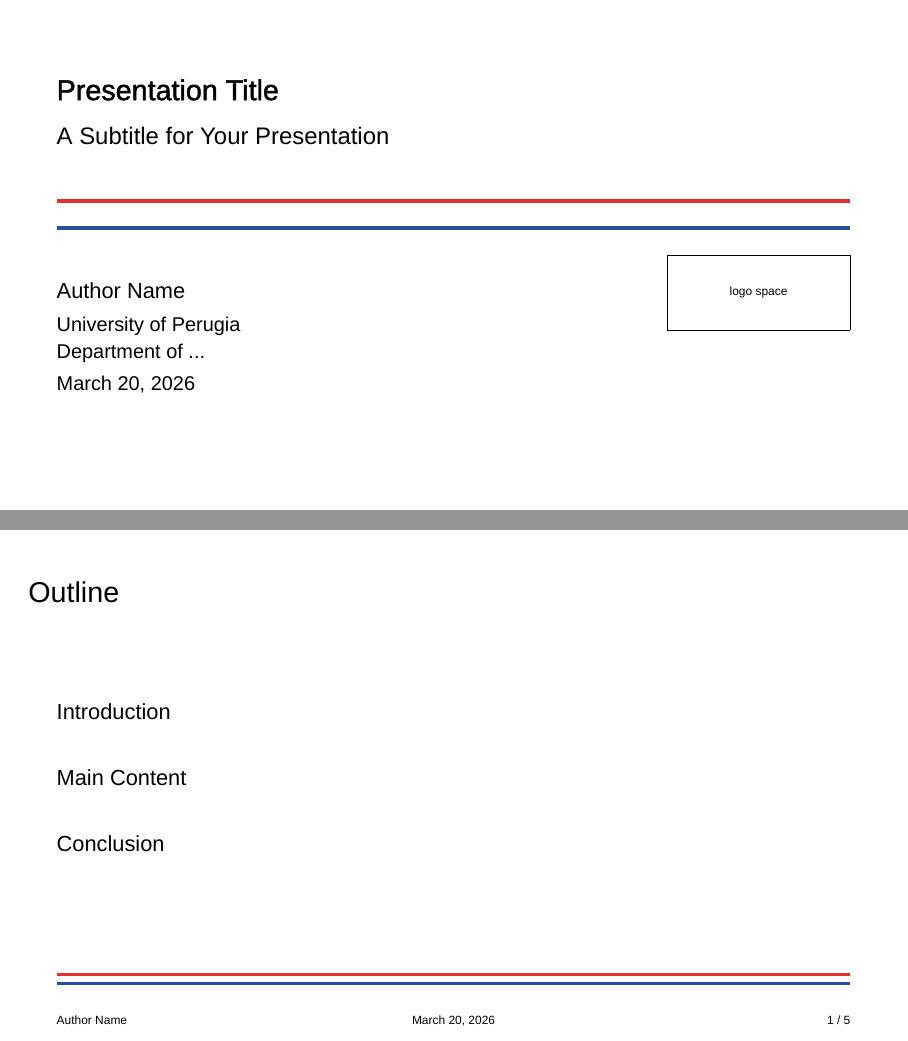
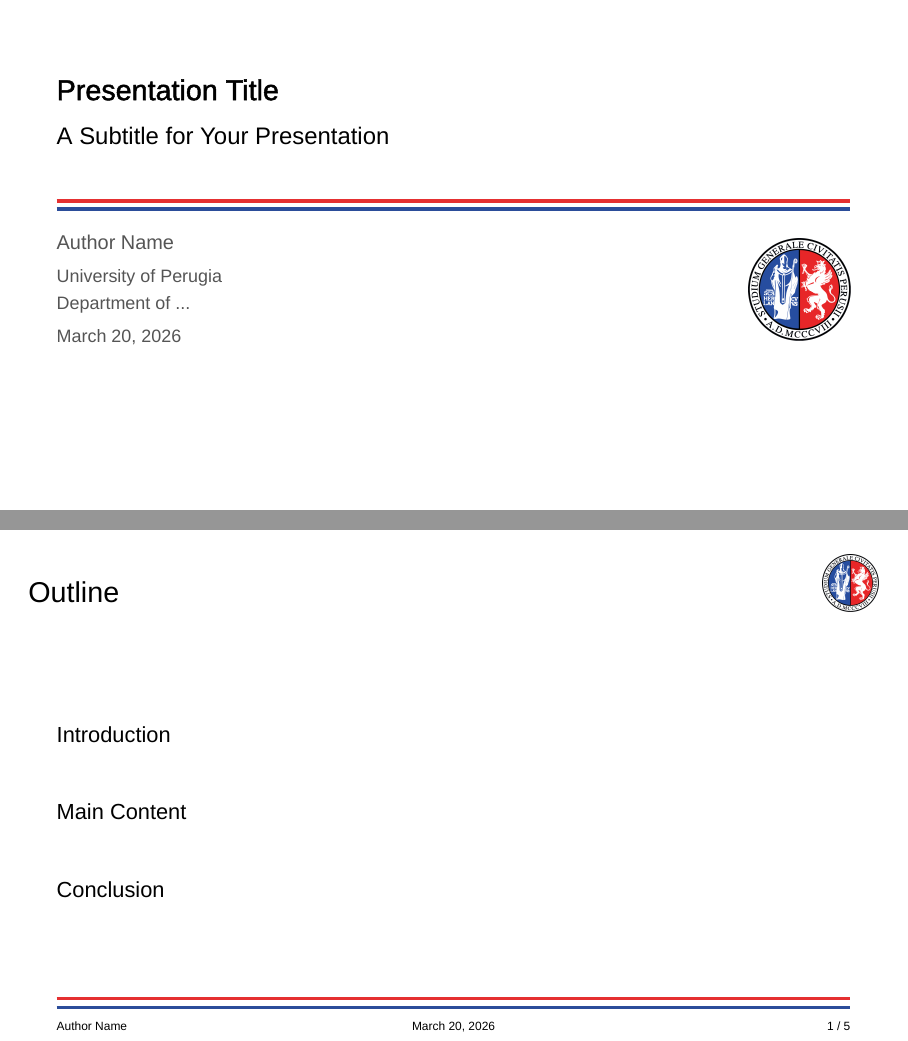
Before and after one commit to LolloCappo/Latex_template, LaTeX slides (Presentations/beamer_template.tex): pages 1 and 2 of 7, joined at a grey line. Compiled offline with XeLaTeX; a missing font is replaced by an installed copy or a similar font.

Commit message:
update beamer

```diff
--- a/Presentations/beamer_template.tex
+++ b/Presentations/beamer_template.tex
@@ -12,6 +30,15 @@
 \usepackage{tikz}
 \usepackage{graphicx}
 \usepackage{booktabs}
+\usepackage{amsmath}       % align, gather, multline, etc.
+\usepackage{amssymb}       % \mathbb, \mathcal, extra symbols
+\usepackage{siunitx}       % consistent units: \SI{3e8}{\metre\per\second}, \num{1.23e-4}
+\sisetup{
+    per-mode        = symbol,       % m/s style (use fraction for m over s)
+    uncertainty-mode = separate,    % \SI{1.0 +- 0.1}{\metre}
+    range-phrase    = {--},         % 1--10 keV
+    detect-all,                     % inherit surrounding font (bold titles, etc.)
+}
 
 %% ============================================================
 %% FONTS
@@ -35,9 +62,13 @@
 
 %% ============================================================
 %% COLOR PALETTE
+%% Set RuleColorA and RuleColorB to match your logo.
+%% - One logo color  → use two tones of the same hue.
+%% - Multiple colors → use the two most prominent ones.
 %% ============================================================
-\definecolor{PrimaryBlue}{HTML}{2B4D9A}
-\definecolor{PrimaryRed}{HTML}{E53031}
+\definecolor{RuleColorA}{HTML}{E53031}   % top rule
+\definecolor{RuleColorB}{HTML}{2B4D9A}   % bottom rule
+\definecolor{DarkGrey}{HTML}{555555}
 
 %% ============================================================
 %% BEAMER THEME
@@ -65,37 +96,32 @@
 %% ============================================================
 \setbeamertemplate{frametitle}{%
     \vspace{0.05cm}%
-    \begin{beamercolorbox}[wd=\paperwidth,ht=1.2cm,dp=0.3cm,leftskip=0.5cm]{frametitle}
-        \usebeamerfont{frametitle}\insertframetitle
+    \begin{beamercolorbox}[wd=\paperwidth,ht=1.2cm,dp=0.3cm,leftskip=0.5cm,rightskip=0.5cm]{frametitle}
+        \usebeamerfont{frametitle}\insertframetitle\hfill\raisebox{-0.15cm}{\includegraphics[height=1cm]{logo.png}}
         \ifx\insertframesubtitle\empty\else
             \\[0.1cm]{\small\insertframesubtitle}
         \fi
     \end{beamercolorbox}%
-    % Uncomment for logo in top-right of every content slide:
-    % \begin{tikzpicture}[remember picture,overlay]
-    %     \node[anchor=north east] at ([xshift=-0.5cm,yshift=-0.3cm]current page.north east)
-    %         {\includegraphics[height=1cm]{logo.png}};
-    % \end{tikzpicture}
 }
 
 %% ============================================================
 %% FOOTER  —  red line / white gap / blue line + author | date | n/N
 %% ============================================================
 \setbeamertemplate{footline}{%
-    \vskip0.3cm%
-    \hbox{\hspace{1cm}\textcolor{PrimaryRed} {\rule{\dimexpr\paperwidth-2cm\relax}{1.5pt}}}%
+    \vskip-0.6cm%
+    \hbox{\hspace{1cm}\textcolor{RuleColorA} {\rule{\dimexpr\paperwidth-2cm\relax}{1.5pt}}}%
     \vskip3pt%
-    \hbox{\hspace{1cm}\textcolor{PrimaryBlue}{\rule{\dimexpr\paperwidth-2cm\relax}{1.5pt}}}%
-    \vskip0.2cm%
+    \hbox{\hspace{1cm}\textcolor{RuleColorB}{\rule{\dimexpr\paperwidth-2cm\relax}{1.5pt}}}%
+    \vskip0.08cm%
     \leavevmode%
     \hbox{%
-        \begin{beamercolorbox}[wd=0.33\paperwidth,ht=0.5cm,dp=0.2cm,left,leftskip=1cm]{footline}
+        \begin{beamercolorbox}[wd=0.33\paperwidth,ht=0.3cm,dp=0.1cm,left,leftskip=1cm]{footline}
             \usebeamerfont{footline}\insertshortauthor
         \end{beamercolorbox}%
-        \begin{beamercolorbox}[wd=0.34\paperwidth,ht=0.5cm,dp=0.2cm,center]{footline}
+        \begin{beamercolorbox}[wd=0.34\paperwidth,ht=0.3cm,dp=0.1cm,center]{footline}
             \usebeamerfont{footline}\insertshortdate
         \end{beamercolorbox}%
-        \begin{beamercolorbox}[wd=0.33\paperwidth,ht=0.5cm,dp=0.2cm,right,rightskip=1cm]{footline}
+        \begin{beamercolorbox}[wd=0.33\paperwidth,ht=0.3cm,dp=0.1cm,right,rightskip=1cm]{footline}
             \usebeamerfont{footline}\insertframenumber{} / \inserttotalframenumber
         \end{beamercolorbox}%
     }%
```
Also changed, not shown: Presentations/beamer_template.pdf (added), Presentations/logo.png (added), Presentations/beamer_template.tex (42 more changed lines), 7 other files.
